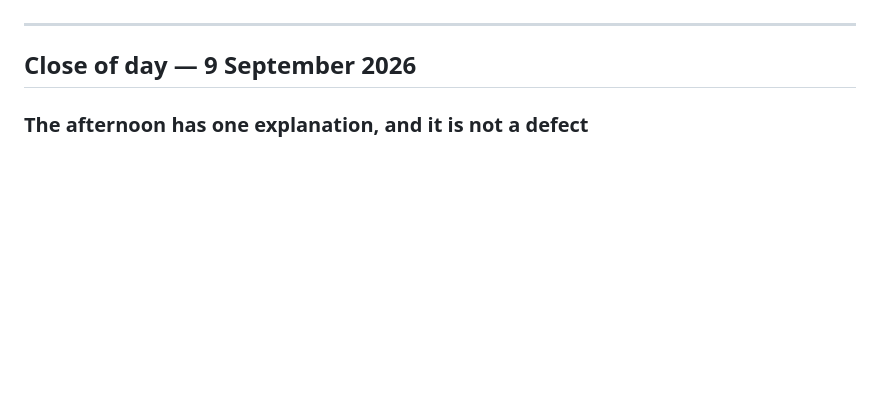
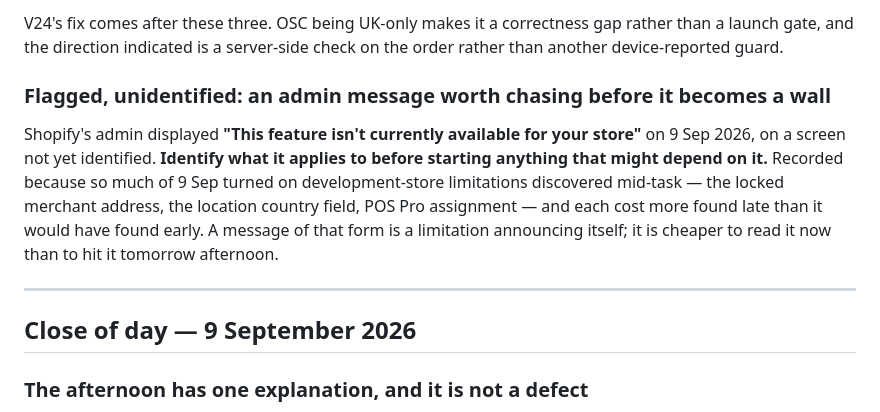
Before and after one commit to ashish23agr/osc-loyalty-app, a Markdown page: PROGRESS.md, the part around one of its changes. Rendered like a GitHub page; blank space fills up the shorter version.

```diff
--- a/PROGRESS.md
+++ b/PROGRESS.md
@@ -1555,3 +1623,17 @@ retrospectively, which is exactly what the versioning exists to prevent.
+V24's fix comes after these three. OSC being UK-only makes it a correctness gap
+rather than a launch gate, and the direction indicated is a server-side check on
+the order rather than another device-reported guard.
+
+### Flagged, unidentified: an admin message worth chasing before it becomes a wall
+
+Shopify's admin displayed **"This feature isn't currently available for your
+store"** on 9 Sep 2026, on a screen not yet identified. **Identify what it
+applies to before starting anything that might depend on it.** Recorded because
+so much of 9 Sep turned on development-store limitations discovered mid-task —
+the locked merchant address, the location country field, POS Pro assignment — and
+each cost more found late than it would have found early. A message of that form
+is a limitation announcing itself; it is cheaper to read it now than to hit it
+tomorrow afternoon.
 
 ---
 
```
Also changed, not shown: other parts of PROGRESS.md (+68 -0 lines).
